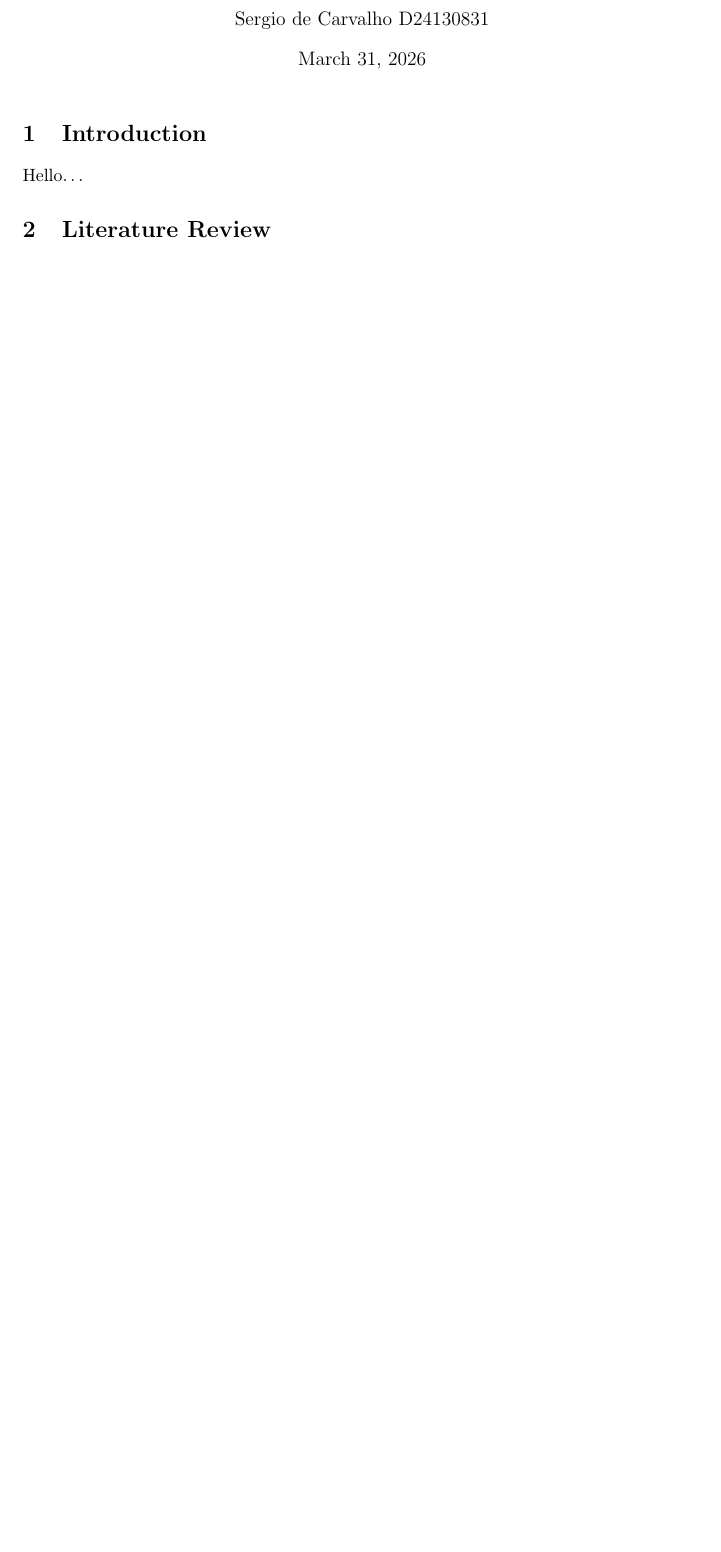
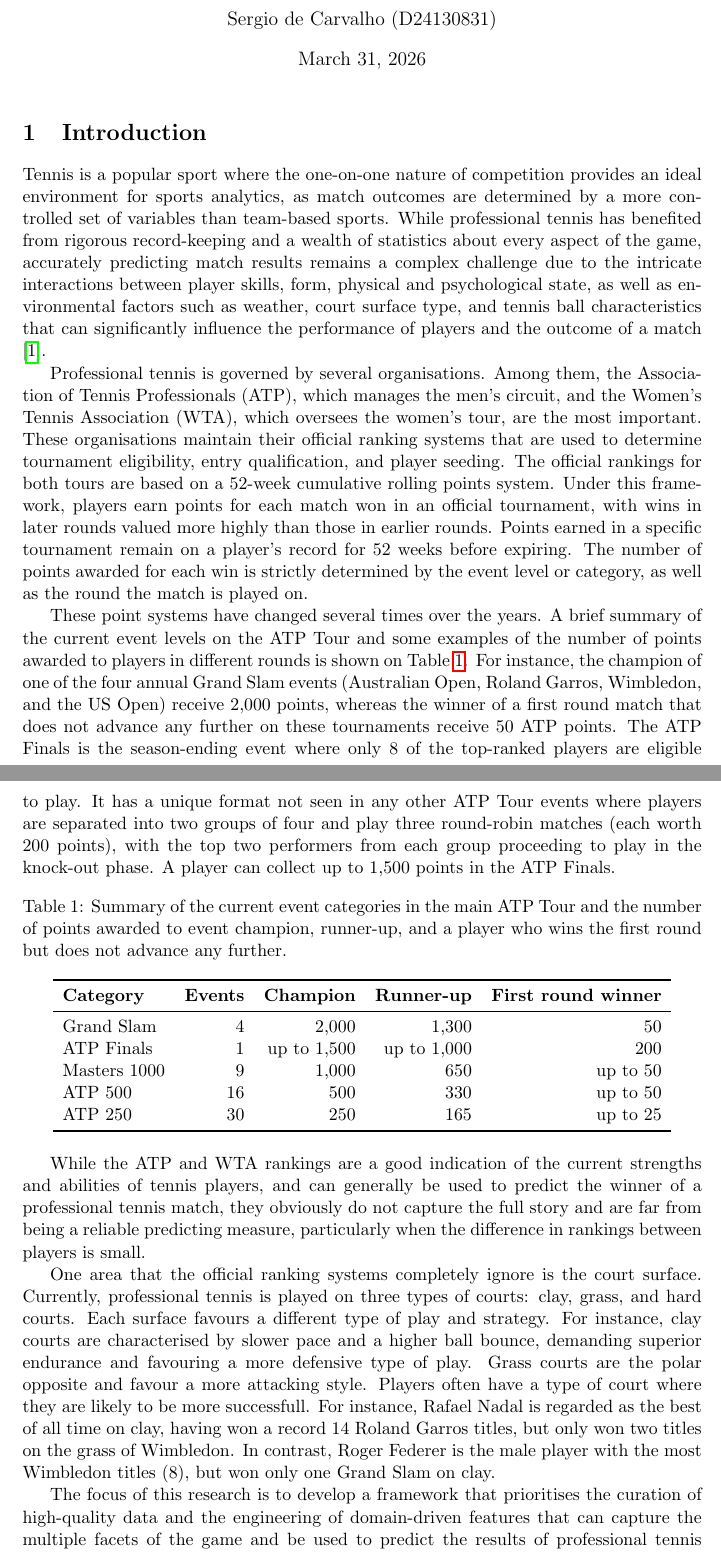
Before and after one commit to scarvalhojr/tennispredictor, a LaTeX document (report/report.tex): part of page 1 of 3 before the commit and two parts of pages 1 and 2 of 4 after it, the two joined at a grey line, cut so that both start at the same text, the shorter picture padded with empty space. Compiled offline with pdfLaTeX.

Commit message:
report: add introduction

```diff
--- a/report/report.tex
+++ b/report/report.tex
@@ -13,13 +13,80 @@
 \graphicspath{ {./images/} }
 \addbibresource{references.bib}
 
-\title{SPEC1100 Applied Machine Learning: Professional Tennis Match Predictions}
-\author{Sergio de Carvalho D24130831}
+\title{Predicting the Results of Professional Tennis Matches with Machine Learning\\
+    [1em]\small{SPEC 1100 Applied Machine Learning}}
+\author{Sergio de Carvalho (D24130831)}
 \begin{document}
 \maketitle
 
 \section{Introduction}
 
-Hello\dots
+Tennis is a popular sport where the one-on-one nature of competition provides an ideal environment
+for sports analytics, as match outcomes are determined by a more controlled set of variables than
+team-based sports. While professional tennis has benefited from rigorous record-keeping and a wealth
+of statistics about every aspect of the game,
+accurately predicting match results remains a complex challenge due to the intricate interactions
+between player skills, form, physical and psychological state, as well as environmental factors
+such as weather, court surface type, and tennis ball characteristics that can significantly
+influence the performance of players and the outcome of a match \cite{knottenbelt_2012}.
 
-\section{Literature Review}
+Professional tennis is governed by several organisations. Among them, the Association of Tennis
+Professionals (ATP), which manages the men's circuit, and the Women's Tennis Association (WTA),
+which oversees the women's tour, are the most important. These organisations maintain their
+official ranking systems that are used to determine tournament eligibility, entry qualification, and
+player seeding. The official rankings for both tours are based on a 52-week cumulative rolling points
+system. Under this framework, players earn points for each match won in an official tournament, with
+wins in
+later rounds valued more highly than those in earlier rounds. Points earned in a specific tournament
+remain on a player's record for 52 weeks before expiring. The number of points awarded for each win
+is strictly determined by the event level or category, as well as the round the match is played on.
+
+These point systems have changed several times over the years. A brief summary of the current event
+levels on the ATP Tour and some examples of the number of points awarded to players in different
+rounds is shown on Table \ref{tab:points-awarded-atp}.
+For instance, the champion of one of the four annual Grand Slam events (Australian Open, Roland
+Garros, Wimbledon, and the US Open) receive 2,000 points, whereas the winner of a first round match
+that does not advance any further on these tournaments receive 50 ATP points. The ATP Finals
+is the season-ending event where only 8 of the top-ranked players are eligible to play. It has a
+unique format not seen in any other ATP Tour events where players are separated into two groups of
+four and play three round-robin matches (each worth 200 points), with the top two performers from
+each group proceeding to play in the knock-out phase. A player can collect up to 1,500 points in the
+ATP Finals.
+
+\begin{table}[h]
+    \center
+    \caption{Summary of the current event categories in the main ATP Tour and the number of points
+        awarded to event champion, runner-up, and a player who wins the first round but does not
+        advance any further.}
+    \label{tab:points-awarded-atp}
+    \begin{tabular}{lrrrr}
+        \toprule
+        \textbf{Category} & \textbf{Events} & \textbf{Champion} & \textbf{Runner-up} & \textbf{First round winner} \\
+        \midrule
+        Grand Slam & 4 & 2,000 & 1,300 & 50 \\
+        ATP Finals & 1 & up to 1,500 & up to 1,000 & 200 \\
+        Masters 1000 & 9 & 1,000 & 650 & up to 50 \\
+        ATP 500 & 16 & 500 & 330 & up to 50 \\
+        ATP 250 & 30 & 250 & 165 & up to 25 \\
+        \bottomrule
+    \end{tabular}
+\end{table}
+
+While the ATP and WTA rankings are a good indication of the current strengths and abilities of
+tennis players, and can generally be used to predict the winner of a professional tennis match,
+they obviously do not capture the full story and are far from being a reliable predicting measure,
+particularly when the difference in rankings between players is small.
+
+One area that the official ranking systems completely ignore is the court surface. Currently,
+professional tennis is played on three types of courts: clay, grass, and hard courts. Each surface
+favours a different type of play and strategy. For instance, clay courts are characterised by
+slower pace and a higher ball bounce, demanding superior endurance and favouring a more defensive
+type of play. Grass courts are the polar opposite and favour a more attacking style. Players often
+have a type of court where they are likely to be more successfull. For instance, Rafael Nadal is
+regarded as the best of all time on clay, having won a record 14 Roland Garros titles, but only won
+two titles on the grass of Wimbledon. In contrast, Roger Federer is the male player with the most
+Wimbledon titles (8), but won only one Grand Slam on clay.
+
+The focus of this research is to develop a framework that prioritises the curation of high-quality
+data and the engineering of domain-driven features that can capture the multiple facets of the game
+and be used to predict the results of professional tennis matches. Central to this approach is the
```
Also changed, not shown: report/report.pdf, report/report.tex (4 more changed lines).
